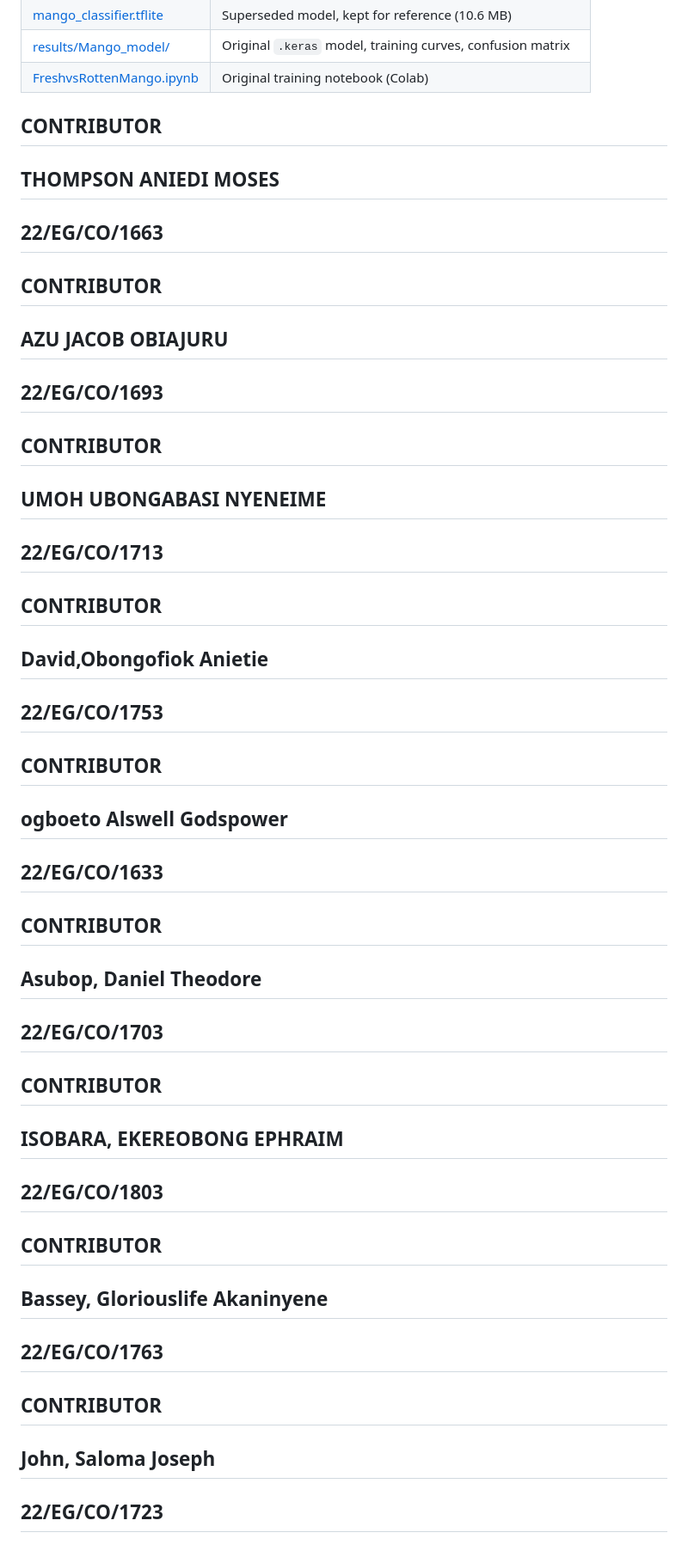
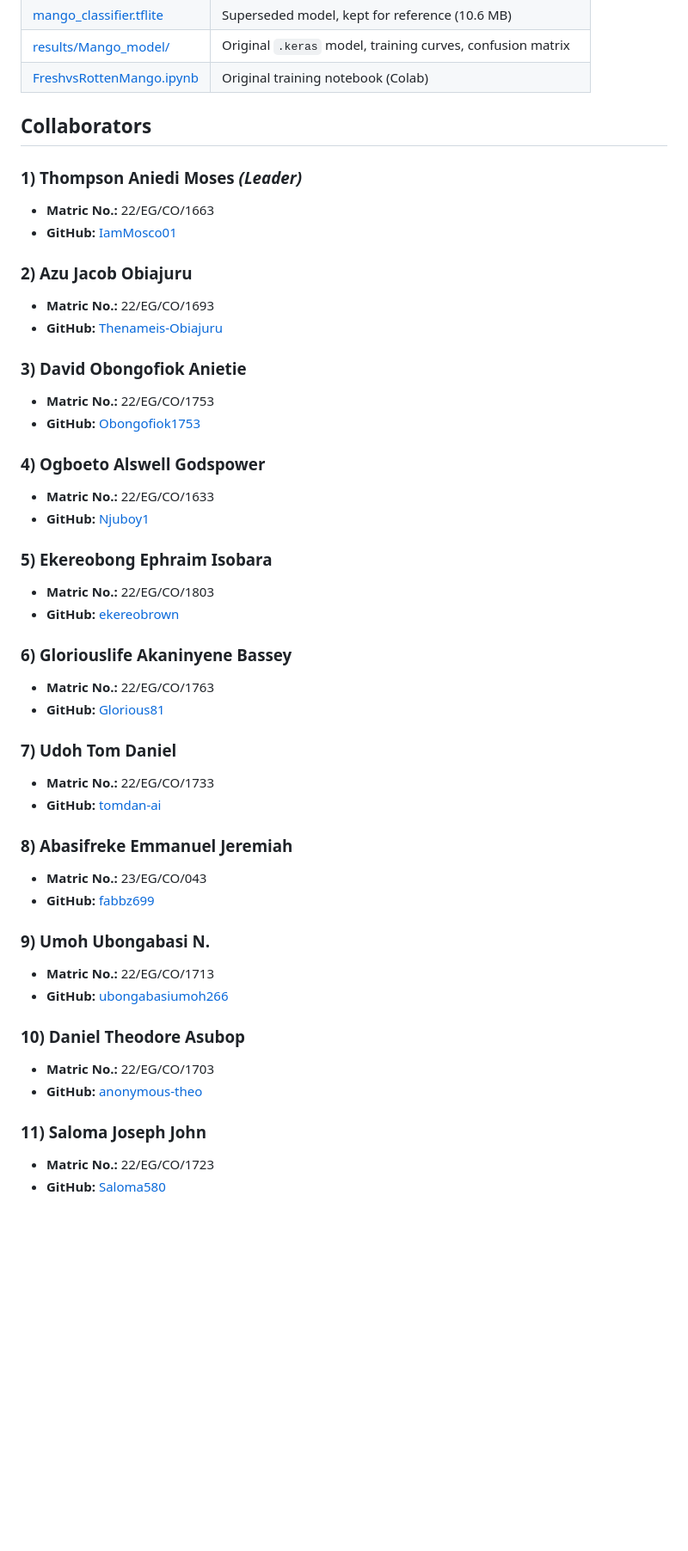
Before and after one commit to IamMosco01/mango_freshness_detector_1, a Markdown page: README.md, the part around the change. Shown at 86% size. Drawn GitHub-style; blank space fills up the shorter version.

Commit message:
Replace contributor section with formatted collaborators list

```diff
--- a/README.md
+++ b/README.md
@@ -143,39 +143,48 @@ towards blemish texture.
 | [results/Mango_model/](results/Mango_model/) | Original `.keras` model, training curves, confusion matrix |
 | [FreshvsRottenMango.ipynb](FreshvsRottenMango.ipynb) | Original training notebook (Colab) |
 
+## Collaborators
 
-## CONTRIBUTOR
-## THOMPSON ANIEDI MOSES
-## 22/EG/CO/1663
+### 1) Thompson Aniedi Moses *(Leader)*
+- **Matric No.:** 22/EG/CO/1663
+- **GitHub:** [IamMosco01](https://github.com/IamMosco01)
 
-## CONTRIBUTOR
-## AZU JACOB OBIAJURU
-## 22/EG/CO/1693
+### 2) Azu Jacob Obiajuru
+- **Matric No.:** 22/EG/CO/1693
+- **GitHub:** [Thenameis-Obiajuru](https://github.com/Thenameis-Obiajuru)
 
-## CONTRIBUTOR
-## UMOH UBONGABASI NYENEIME
-## 22/EG/CO/1713
+### 3) David Obongofiok Anietie
+- **Matric No.:** 22/EG/CO/1753
+- **GitHub:** [Obongofiok1753](https://github.com/Obongofiok1753)
 
-## CONTRIBUTOR
-## David,Obongofiok Anietie
-## 22/EG/CO/1753
+### 4) Ogboeto Alswell Godspower
+- **Matric No.:** 22/EG/CO/1633
+- **GitHub:** [Njuboy1](https://github.com/Njuboy1)
 
-## CONTRIBUTOR
-## ogboeto Alswell Godspower
-## 22/EG/CO/1633
+### 5) Ekereobong Ephraim Isobara
+- **Matric No.:** 22/EG/CO/1803
+- **GitHub:** [ekereobrown](https://github.com/ekereobrown)
 
-## CONTRIBUTOR
-## Asubop, Daniel Theodore
-## 22/EG/CO/1703
+### 6) Gloriouslife Akaninyene Bassey
+- **Matric No.:** 22/EG/CO/1763
+- **GitHub:** [Glorious81](https://github.com/Glorious81)
 
-## CONTRIBUTOR
-## ISOBARA, EKEREOBONG EPHRAIM
-## 22/EG/CO/1803
+### 7) Udoh Tom Daniel
+- **Matric No.:** 22/EG/CO/1733
+- **GitHub:** [tomdan-ai](https://github.com/tomdan-ai)
 
-## CONTRIBUTOR
-## Bassey, Gloriouslife Akaninyene
-## 22/EG/CO/1763
+### 8) Abasifreke Emmanuel Jeremiah
+- **Matric No.:** 23/EG/CO/043
+- **GitHub:** [fabbz699](https://github.com/fabbz699)
 
-## CONTRIBUTOR
-## John, Saloma Joseph
-## 22/EG/CO/1723
+### 9) Umoh Ubongabasi N.
+- **Matric No.:** 22/EG/CO/1713
+- **GitHub:** [ubongabasiumoh266](https://github.com/ubongabasiumoh266)
+
+### 10) Daniel Theodore Asubop
+- **Matric No.:** 22/EG/CO/1703
+- **GitHub:** [anonymous-theo](https://github.com/anonymous-theo)
+
+### 11) Saloma Joseph John
+- **Matric No.:** 22/EG/CO/1723
+- **GitHub:** [Saloma580](https://github.com/Saloma580)
```
